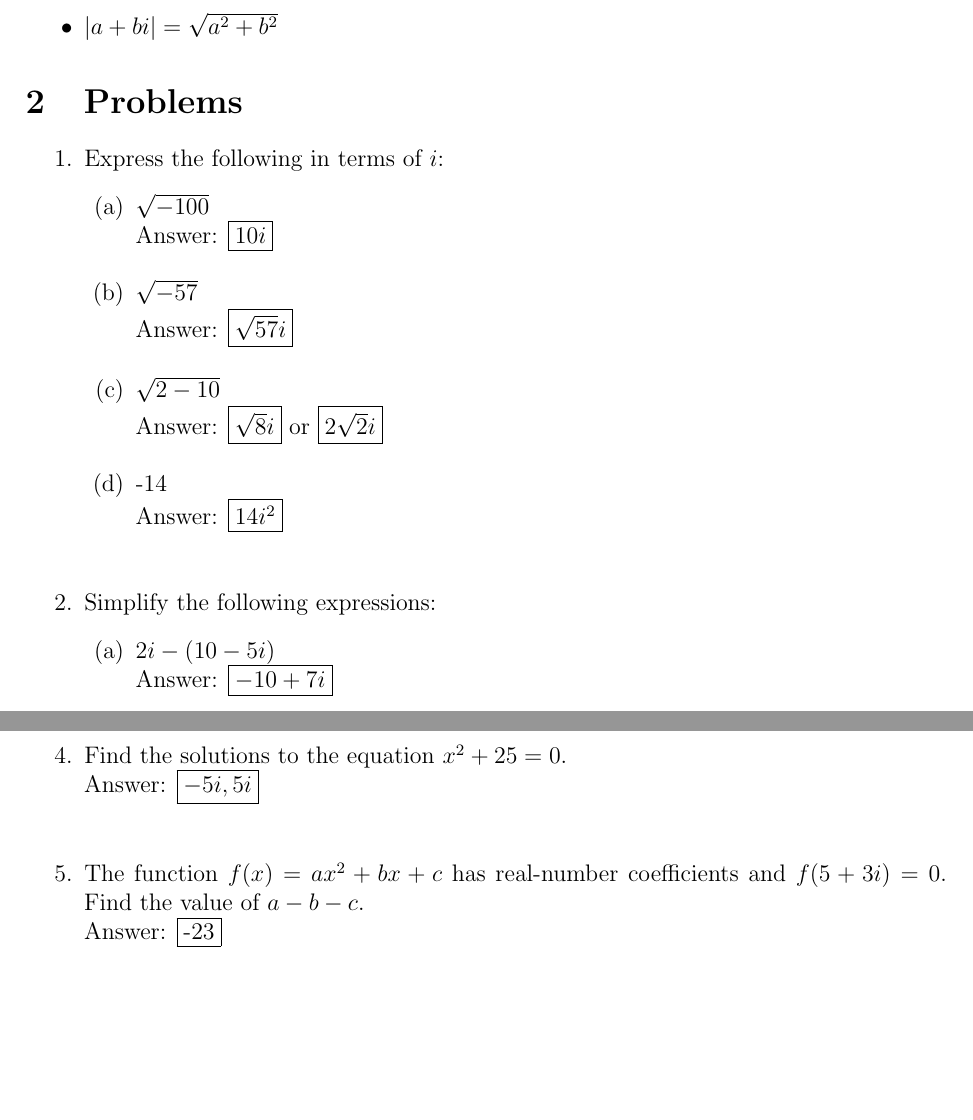
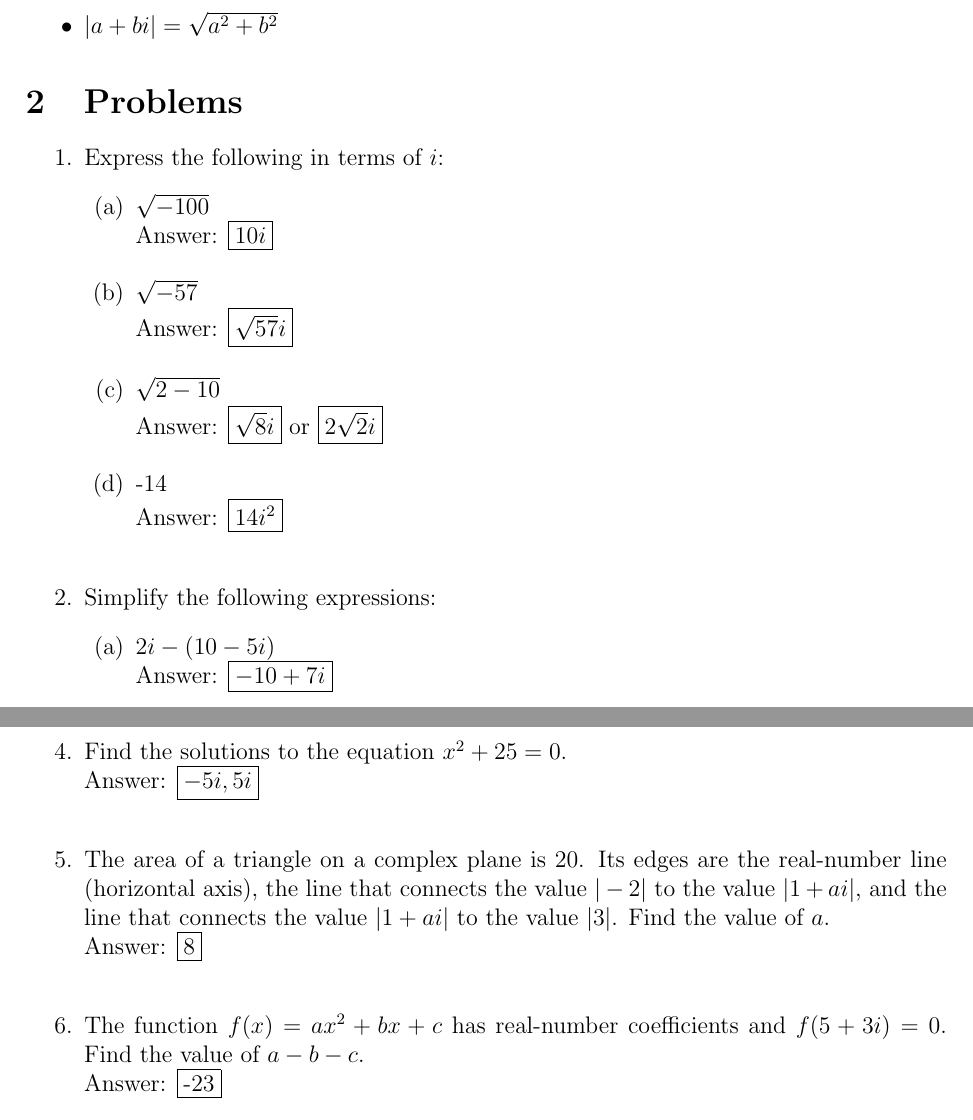
Before and after one commit to mathlord2/Olympic-Math, a LaTeX document (Complex_Numbers_May_9_2020/Complex_Numbers_May_9_2020_Answers.tex): two parts of pages 1 and 2 of 2, joined at a grey line, cut so that both start at the same text, the shorter picture padded with empty space. Compiled offline with pdfLaTeX.

Commit message:
Edited Complex Numbers Lesson

```diff
--- a/Complex_Numbers_May_9_2020/Complex_Numbers_May_9_2020_Answers.tex
+++ b/Complex_Numbers_May_9_2020/Complex_Numbers_May_9_2020_Answers.tex
@@ -30,7 +30,7 @@
 
 \section{Problems}
 \begin{enumerate}
-    \itemsep 2.0em
+    \itemsep 1.8em
     \item {Express the following in terms of $i$:
         \begin{enumerate}
             \itemsep 1.0em
@@ -59,6 +59,7 @@
         \end{enumerate}
     }
     \item {Find the solutions to the equation $x^2 + 25 = 0$. \\Answer: \fbox{$-5i, 5i$}}
+    \item {The area of a triangle on a complex plane is 20. Its edges are the real-number line (horizontal axis), the line that connects the value $|-2|$ to the value $|1+ai|$, and the line that connects the value $|1+ai|$ to the value $|3|$. Find the value of $a$. \\Answer: \fbox{8}}
     \item {The function $f(x) = ax^2+bx+c$ has real-number coefficients and $f(5+3i) = 0$. Find the value of $a-b-c$. \\Answer: \fbox{-23}}
     \item {There is a complex number $z$ with imaginary part $164$ and a positive integer $n$ such that $\frac{z}{z + n} = 4i$. Find $n$. \\Answer: \fbox{697}}
 \end{enumerate}
```
Also changed, not shown: Complex_Numbers_May_9_2020/Complex_Numbers_May_9_2020_HW.tex (+1 -0 lines).
